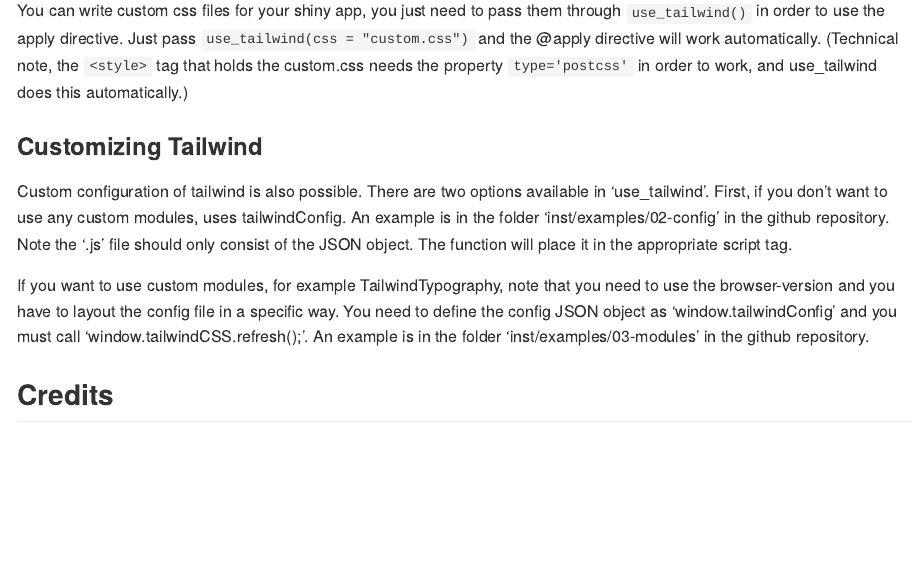
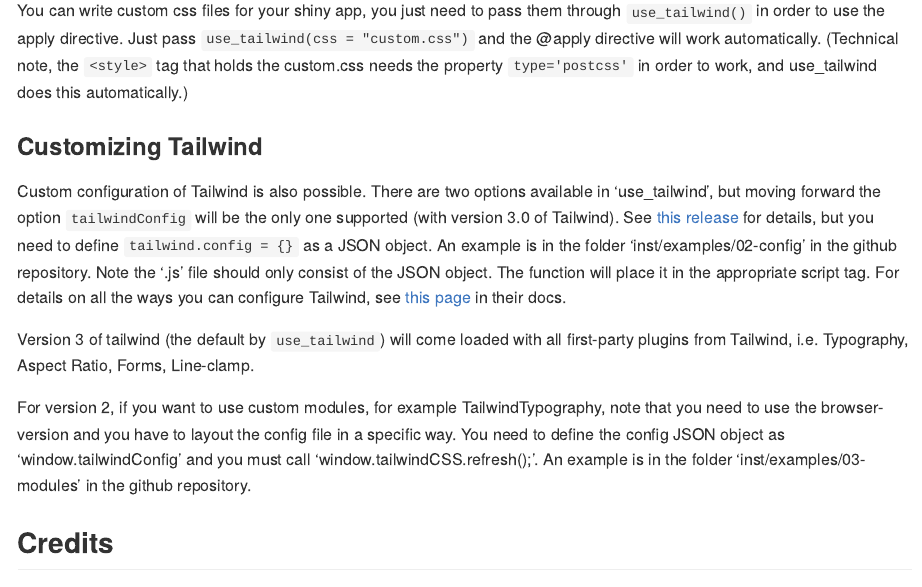
Before and after one commit to kylebutts/shiny.tailwind, an R Markdown document (README.Rmd): the page in a window 1100 px wide, from 2770 px down. The pictures show the output file README.md that the author committed with the source, drawn offline in the style of GitHub; long lines of code are wrapped.

Commit message:
Update docs for 3.0 version

```diff
--- a/README.Rmd
+++ b/README.Rmd
@@ -137,9 +137,11 @@
 
 ### Customizing Tailwind
 
-Custom configuration of tailwind is also possible. There are two options available in ‘use_tailwind'. First, if you don’t want to use any custom modules, uses tailwindConfig. An example is in the folder 'inst/examples/02-config' in the github repository. Note the '.js' file should only consist of the JSON object. The function will place it in the appropriate script tag.
+Custom configuration of Tailwind is also possible. There are two options available in ‘use_tailwind', but moving forward the option `tailwindConfig` will be the only one supported (with version 3.0 of Tailwind). See [this release](https://github.com/tailwindlabs/tailwindcss/releases/tag/v3.0.0-alpha.1) for details, but you need to define `tailwind.config = {}` as a JSON object. An example is in the folder 'inst/examples/02-config' in the github repository. Note the '.js' file should only consist of the JSON object. The function will place it in the appropriate script tag. For details on all the ways you can configure Tailwind, see [this page](https://tailwindcss.com/docs/configuration) in their docs.
 
-If you want to use custom modules, for example TailwindTypography, note that you need to use the browser-version and you have to layout the config file in a specific way. You need to define the config JSON object as 'window.tailwindConfig' and you must call 'window.tailwindCSS.refresh();'. An example is in the folder 'inst/examples/03-modules' in the github repository.
+Version 3 of tailwind (the default by `use_tailwind`) will come loaded with all first-party plugins from Tailwind, i.e. Typography, Aspect Ratio, Forms, Line-clamp.
+
+For version 2, if you want to use custom modules, for example TailwindTypography, note that you need to use the browser-version and you have to layout the config file in a specific way. You need to define the config JSON object as 'window.tailwindConfig' and you must call 'window.tailwindCSS.refresh();'. An example is in the folder 'inst/examples/03-modules' in the github repository.
 
 
 ## Credits
```
Also changed, not shown: R/use_tailwind.R (+16 -16 lines), README.md, 1 other file.
